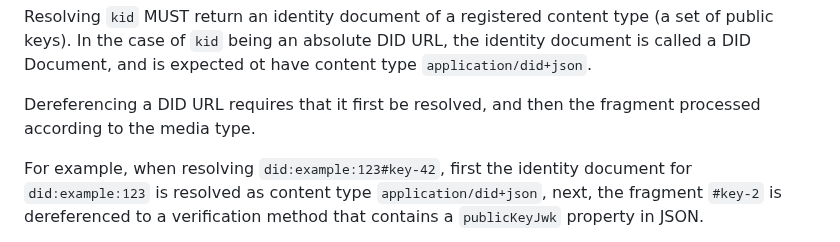
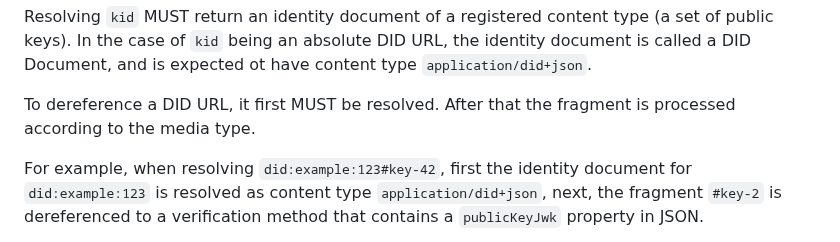
Before and after one commit to ietf-wg-scitt/draft-ietf-scitt-architecture, a Markdown page: draft-ietf-scitt-architecture.md, the part around the change. Drawn GitHub-style.

Commit message:
Update draft-ietf-scitt-architecture.md
Co-authored-by: Kristina <52878547+Sakurann@users.noreply.github.com>

```diff
--- a/draft-ietf-scitt-architecture.md
+++ b/draft-ietf-scitt-architecture.md
@@ -379,7 +379,7 @@ Resolving `kid` MUST return an identity document of a registered content type (a
 In the case of `kid` being an absolute DID URL, the identity document is called a DID Document,
 and is expected ot have content type `application/did+json`.
 
-Dereferencing a DID URL requires that it first be resolved, and then the fragment processed according to the media type.
+To dereference a DID URL, it first MUST be resolved. After that the fragment is processed according to the media type.
 
 For example, when resolving `did:example:123#key-42`,
 first the identity document for `did:example:123` is resolved as content type `application/did+json`,
```
